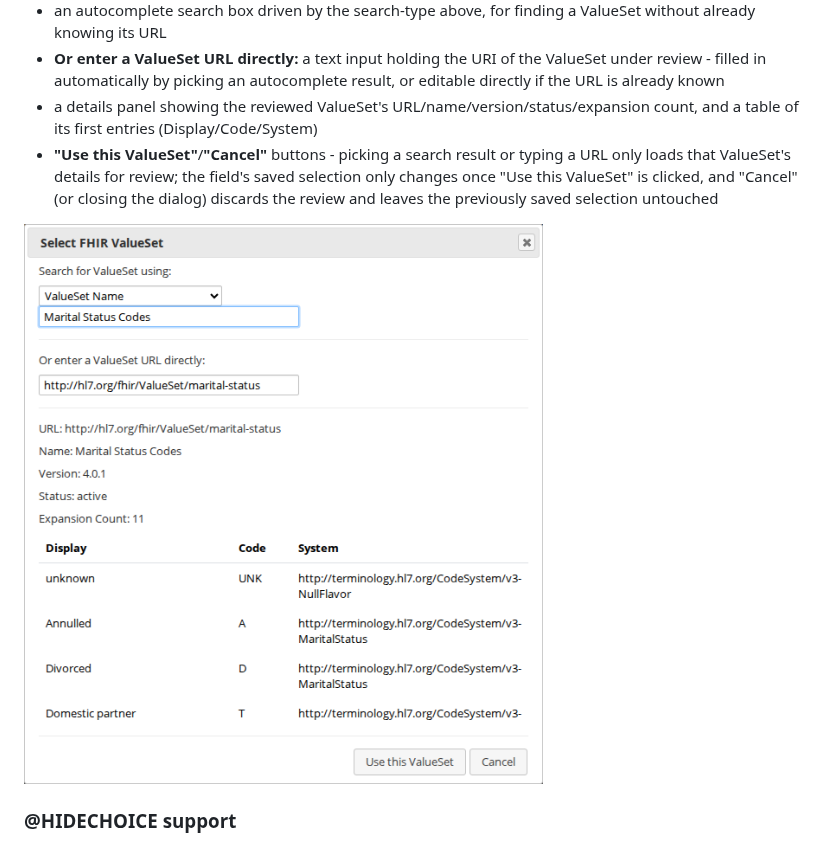
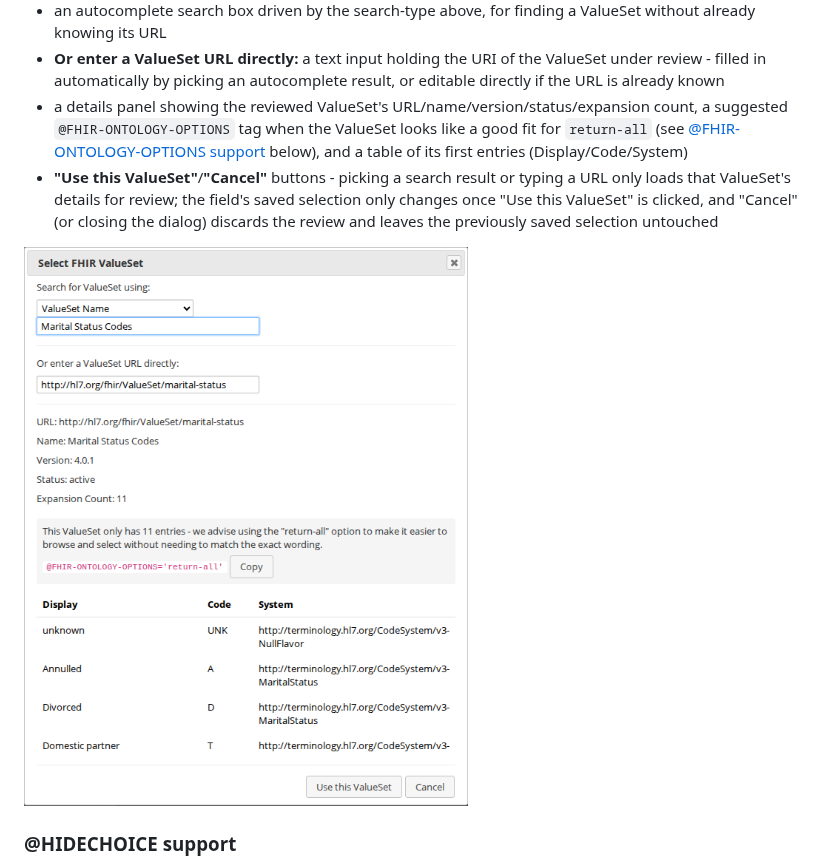
Before and after one commit to aehrc/redcap_fhir_ontology_provider, a Markdown page: README.md, the part around the change. Drawn GitHub-style; pictures changed too: documentation/SelectFhirValueSet.png.

Commit message:
docs: show the @FHIR-ONTOLOGY-OPTIONS recommendation in the popup screenshot
Merge in the online-designer-popup branch's fix for the stale "Online
designer" section/screenshots, then update both for this branch's own
addition: the dialog now also suggests an @FHIR-ONTOLOGY-OPTIONS tag
for small/single-system ValueSets, so the reference screenshot and
text should show that too.

Co-Authored-By: Claude Sonnet 5 <noreply@anthropic.com>

```diff
--- a/README.md
+++ b/README.md
@@ -194,8 +194,10 @@ above). Clicking "Change..." opens one dialog containing:
 - an autocomplete search box driven by the search-type above, for finding a ValueSet without already knowing its URL
 - **Or enter a ValueSet URL directly:** a text input holding the URI of the ValueSet under review - filled in
   automatically by picking an autocomplete result, or editable directly if the URL is already known
-- a details panel showing the reviewed ValueSet's URL/name/version/status/expansion count, and a table of its first
-  entries (Display/Code/System)
+- a details panel showing the reviewed ValueSet's URL/name/version/status/expansion count, a suggested
+  `@FHIR-ONTOLOGY-OPTIONS` tag when the ValueSet looks like a good fit for `return-all` (see
+  [@FHIR-ONTOLOGY-OPTIONS support](#fhir-ontology-options-support) below), and a table of its first entries
+  (Display/Code/System)
 - **"Use this ValueSet"**/**"Cancel"** buttons - picking a search result or typing a URL only loads that ValueSet's
   details for review; the field's saved selection only changes once "Use this ValueSet" is clicked, and "Cancel" (or
   closing the dialog) discards the review and leaves the previously saved selection untouched
```
